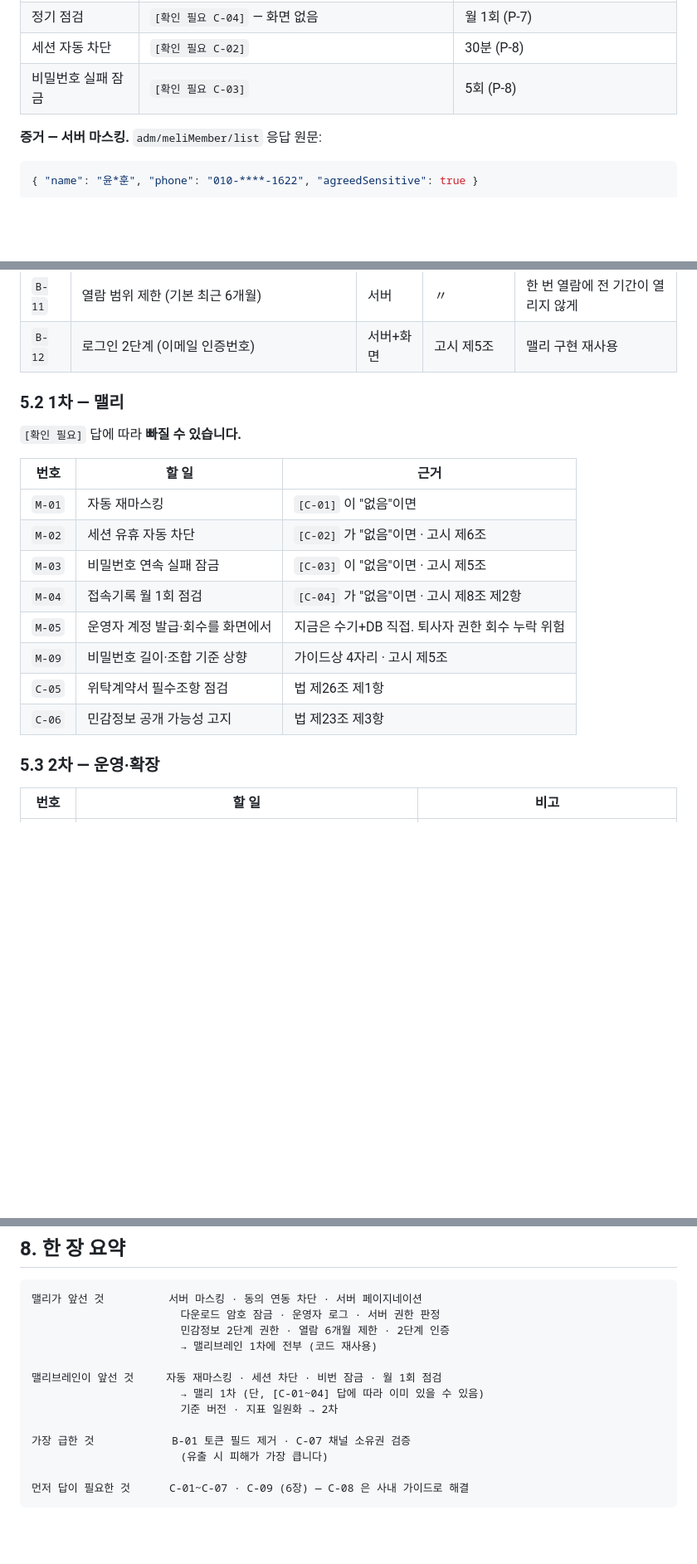
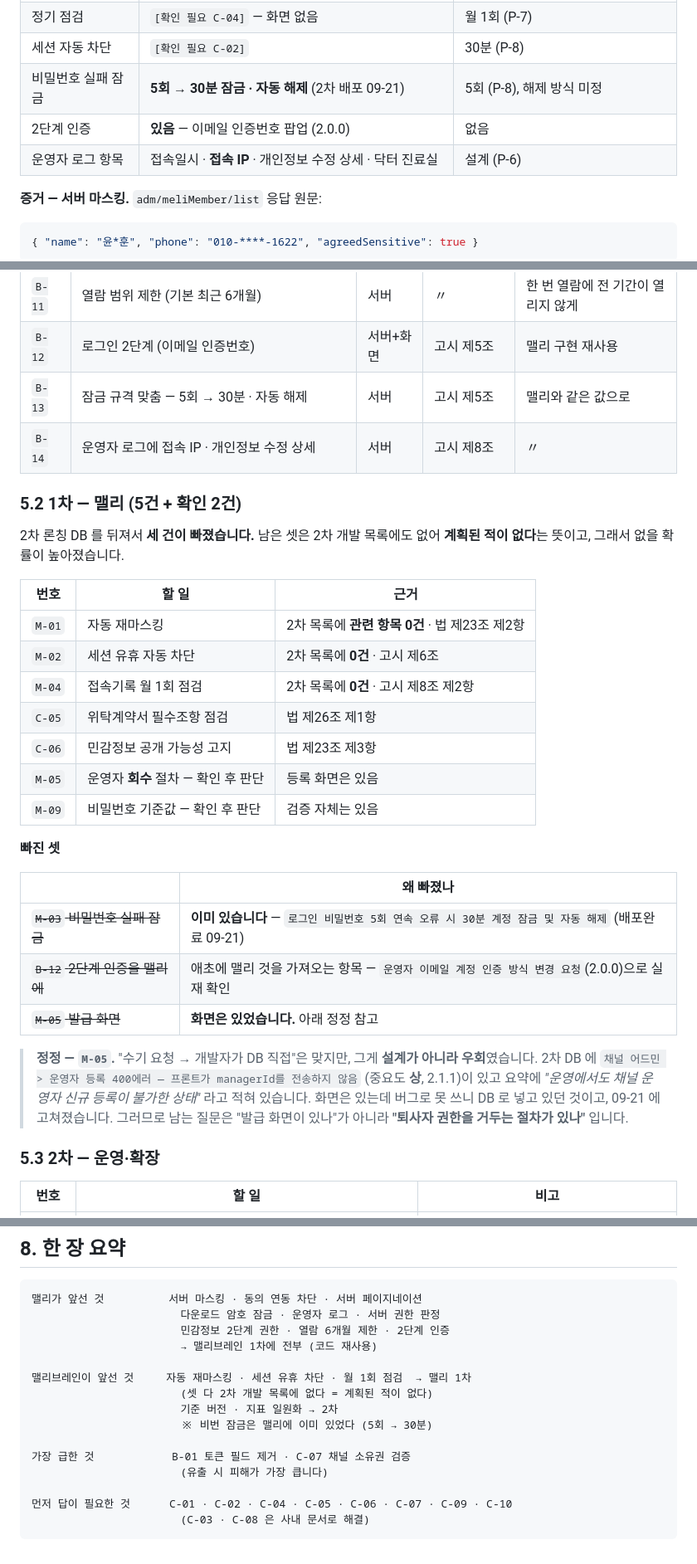
Before and after one commit to butblank-oss/admin_meli.health, a Markdown page: docs/맬리-맬리브레인-대조표.md, 3 parts joined by grey strips. Shown at 83% size. Drawn GitHub-style; blank space fills up the shorter version.

````diff
--- a/docs/맬리-맬리브레인-대조표.md
+++ b/docs/맬리-맬리브레인-대조표.md
@@ -160,7 +161,9 @@ CX 관리(맬리 1:1 / 맬리 FAQ / 채널 1:1 / 파트너 FAQ)
 | 열람 기록 | 5개 항목 전부 · **2년 보관** | 설계 (P-6) |
 | 정기 점검 | `[확인 필요 C-04]` — 화면 없음 | 월 1회 (P-7) |
 | 세션 자동 차단 | `[확인 필요 C-02]` | 30분 (P-8) |
-| 비밀번호 실패 잠금 | `[확인 필요 C-03]` | 5회 (P-8) |
+| 비밀번호 실패 잠금 | **5회 → 30분 잠금 · 자동 해제** (2차 배포 09-21) | 5회 (P-8), 해제 방식 미정 |
+| 2단계 인증 | **있음** — 이메일 인증번호 팝업 (2.0.0) | 없음 |
+| 운영자 로그 항목 | 접속일시 · **접속 IP** · 개인정보 수정 상세 · 닥터 진료실 | 설계 (P-6) |
 
 **증거 — 서버 마스킹.** `adm/meliMember/list` 응답 원문:
 ```json
@@ -280,21 +284,37 @@ CX 관리(맬리 1:1 / 맬리 FAQ / 채널 1:1 / 파트너 FAQ)
 | `B-10` | 민감정보 조회를 **별도 권한**으로 (검사 점수·건강 기록) | 서버+화면 | 법 제23조 | 주무관 전원이 볼 일이 아니다 |
 | `B-11` | 열람 범위 제한 (기본 최근 6개월) | 서버 | 〃 | 한 번 열람에 전 기간이 열리지 않게 |
 | `B-12` | 로그인 2단계 (이메일 인증번호) | 서버+화면 | 고시 제5조 | 맬리 구현 재사용 |
+| `B-13` | 잠금 규격 맞춤 — 5회 → 30분 · 자동 해제 | 서버 | 고시 제5조 | 맬리와 같은 값으로 |
+| `B-14` | 운영자 로그에 접속 IP · 개인정보 수정 상세 | 서버 | 고시 제8조 | 〃 |
 
-### 5.2 1차 — 맬리
+### 5.2 1차 — 맬리 (5건 + 확인 2건)
 
-`[확인 필요]` 답에 따라 **빠질 수 있습니다.**
+2차 론칭 DB 를 뒤져서 **세 건이 빠졌습니다.** 남은 셋은 2차 개발 목록에도 없어
+**계획된 적이 없다**는 뜻이고, 그래서 없을 확률이 높아졌습니다.
 
 | 번호 | 할 일 | 근거 |
 |---|---|---|
-| `M-01` | 자동 재마스킹 | `[C-01]` 이 "없음"이면 |
-| `M-02` | 세션 유휴 자동 차단 | `[C-02]` 가 "없음"이면 · 고시 제6조 |
-| `M-03` | 비밀번호 연속 실패 잠금 | `[C-03]` 이 "없음"이면 · 고시 제5조 |
-| `M-04` | 접속기록 월 1회 점검 | `[C-04]` 가 "없음"이면 · 고시 제8조 제2항 |
-| `M-05` | 운영자 계정 발급·회수를 화면에서 | 지금은 수기+DB 직접. 퇴사자 권한 회수 누락 위험 |
-| `M-09` | 비밀번호 길이·조합 기준 상향 | 가이드상 4자리 · 고시 제5조 |
+| `M-01` | 자동 재마스킹 | 2차 목록에 **관련 항목 0건** · 법 제23조 제2항 |
+| `M-02` | 세션 유휴 자동 차단 | 2차 목록에 **0건** · 고시 제6조 |
+| `M-04` | 접속기록 월 1회 점검 | 2차 목록에 **0건** · 고시 제8조 제2항 |
 | `C-05` | 위탁계약서 필수조항 점검 | 법 제26조 제1항 |
 | `C-06` | 민감정보 공개 가능성 고지 | 법 제23조 제3항 |
+| `M-05` | 운영자 **회수** 절차 — 확인 후 판단 | 등록 화면은 있음 |
+| `M-09` | 비밀번호 기준값 — 확인 후 판단 | 검증 자체는 있음 |
+
+**빠진 셋**
+
+| | 왜 빠졌나 |
+|---|---|
+| ~~`M-03` 비밀번호 실패 잠금~~ | **이미 있습니다** — `로그인 비밀번호 5회 연속 오류 시 30분 계정 잠금 및 자동 해제` (배포완료 09-21) |
+| ~~`B-12` 2단계 인증을 맬리에~~ | 애초에 맬리 것을 가져오는 항목 — `운영자 이메일 계정 인증 방식 변경 요청`(2.0.0)으로 실재 확인 |
+| ~~`M-05` 발급 화면~~ | **화면은 있었습니다.** 아래 정정 참고 |
+
+> **정정 — `M-05`.** "수기 요청 → 개발자가 DB 직접"은 맞지만, 그게 **설계가 아니라 우회**였습니다.
+> 2차 DB 에 `채널 어드민 > 운영자 등록 400에러 — 프론트가 managerId를 전송하지 않음`
+> (중요도 **상**, 2.1.1)이 있고 요약에 *"운영에서도 채널 운영자 신규 등록이 불가한 상태"* 라고
+> 적혀 있습니다. 화면은 있는데 버그로 못 쓰니 DB 로 넣고 있던 것이고, 09-21 에 고쳐졌습니다.
+> 그러므로 남는 질문은 "발급 화면이 있나"가 아니라 **"퇴사자 권한을 거두는 절차가 있나"** 입니다.
 
 ### 5.3 2차 — 운영·확장
 
@@ -379,12 +407,14 @@ MELI_CARE_AUDIT          ↔  MELI_MANAGER_CARE_AUDIT
                        민감정보 2단계 권한 · 열람 6개월 제한 · 2단계 인증
                        → 맬리브레인 1차에 전부 (코드 재사용)
 
-맬리브레인이 앞선 것     자동 재마스킹 · 세션 차단 · 비번 잠금 · 월 1회 점검
-                       → 맬리 1차 (단, [C-01~04] 답에 따라 이미 있을 수 있음)
+맬리브레인이 앞선 것     자동 재마스킹 · 세션 유휴 차단 · 월 1회 점검  → 맬리 1차
+                       (셋 다 2차 개발 목록에 없다 = 계획된 적이 없다)
                        기준 버전 · 지표 일원화 → 2차
+                       ※ 비번 잠금은 맬리에 이미 있었다 (5회 → 30분)
 
 가장 급한 것            B-01 토큰 필드 제거 · C-07 채널 소유권 검증
                        (유출 시 피해가 가장 큽니다)
 
-먼저 답이 필요한 것      C-01~C-07 · C-09 (6장) — C-08 은 사내 가이드로 해결
+먼저 답이 필요한 것      C-01 · C-02 · C-04 · C-05 · C-06 · C-07 · C-09 · C-10
+                       (C-03 · C-08 은 사내 문서로 해결)
 ```
````
Also changed, not shown: other parts of docs/맬리-맬리브레인-대조표.md (+21 -11 lines), docs/맬리-맬리브레인-요약보고.md (+13 -12 lines).
